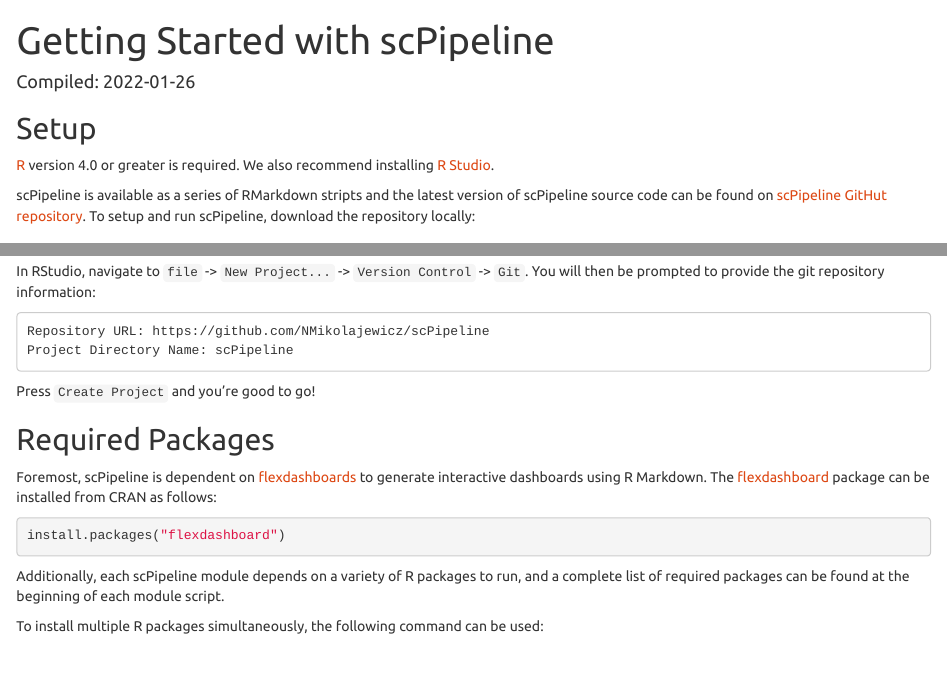
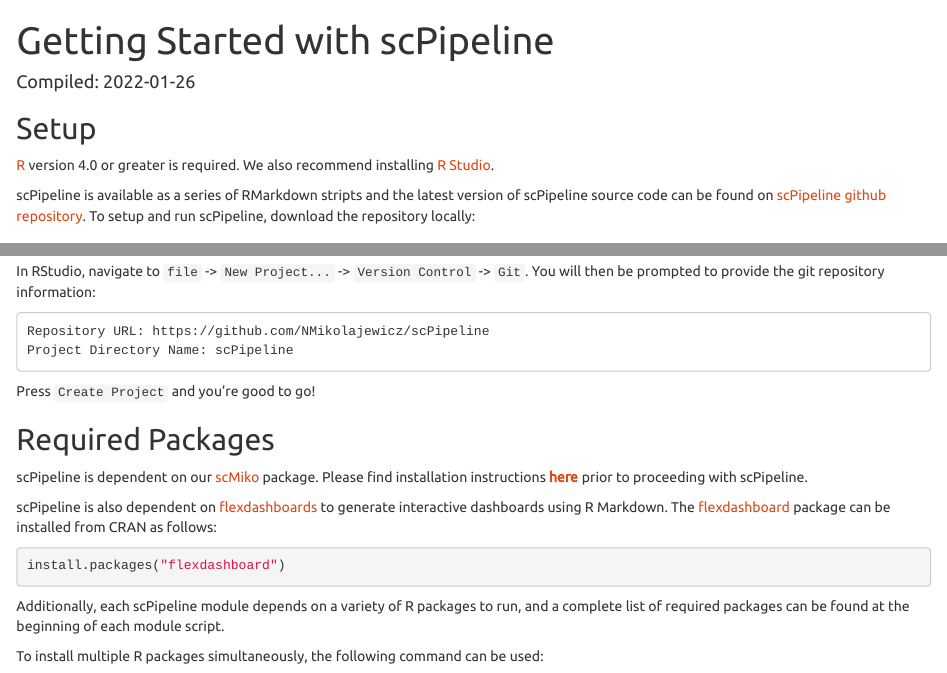
Before and after one commit to NMikolajewicz/scMiko, an R Markdown document (vignettes/scPipeline_getting_started.Rmd): the page in a window 1100 px wide, from its top, and a second part further down, joined at a grey line. Rendered offline with R 4.5, knitr and Pandoc, with nearby package versions.

Commit message:
update links

````diff
--- a/vignettes/scPipeline_getting_started.Rmd
+++ b/vignettes/scPipeline_getting_started.Rmd
@@ -34,7 +34,7 @@
 
 [R](https://www.r-project.org/) version 4.0 or greater is required. We also recommend installing [R Studio](https://www.rstudio.com/).
 
-scPipeline is available as a series of RMarkdown stripts and the latest version of scPipeline source code can be found on [scPipeline GitHut repository](https://github.com/NMikolajewicz/scPipeline). To setup and run scPipeline, download the repository locally:
+scPipeline is available as a series of RMarkdown stripts and the latest version of scPipeline source code can be found on [scPipeline github repository](https://github.com/NMikolajewicz/scPipeline). To setup and run scPipeline, download the repository locally:
 
 ### Option 1: Clone git repository with Bash
 
@@ -54,7 +54,9 @@
 
 ## Required Packages
 
-Foremost, scPipeline is dependent on [flexdashboards](https://rstudio.github.io/flexdashboard/index.html) to generate interactive dashboards using R Markdown. The [flexdashboard](https://rstudio.github.io/flexdashboard/index.html) package can be installed from CRAN as follows:
+scPipeline is dependent on our [scMiko](https://github.com/NMikolajewicz/scMiko) package. Please find installation instructions [**here**](articles/install.html) prior to proceeding with scPipeline.
+
+scPipeline is also dependent on [flexdashboards](https://rstudio.github.io/flexdashboard/index.html) to generate interactive dashboards using R Markdown. The [flexdashboard](https://rstudio.github.io/flexdashboard/index.html) package can be installed from CRAN as follows:
 
 ```{r, eval = FALSE}
 install.packages("flexdashboard")
````
Also changed, not shown: vignettes/scPipeline_getting_started.Rmd (2 more changed lines).
